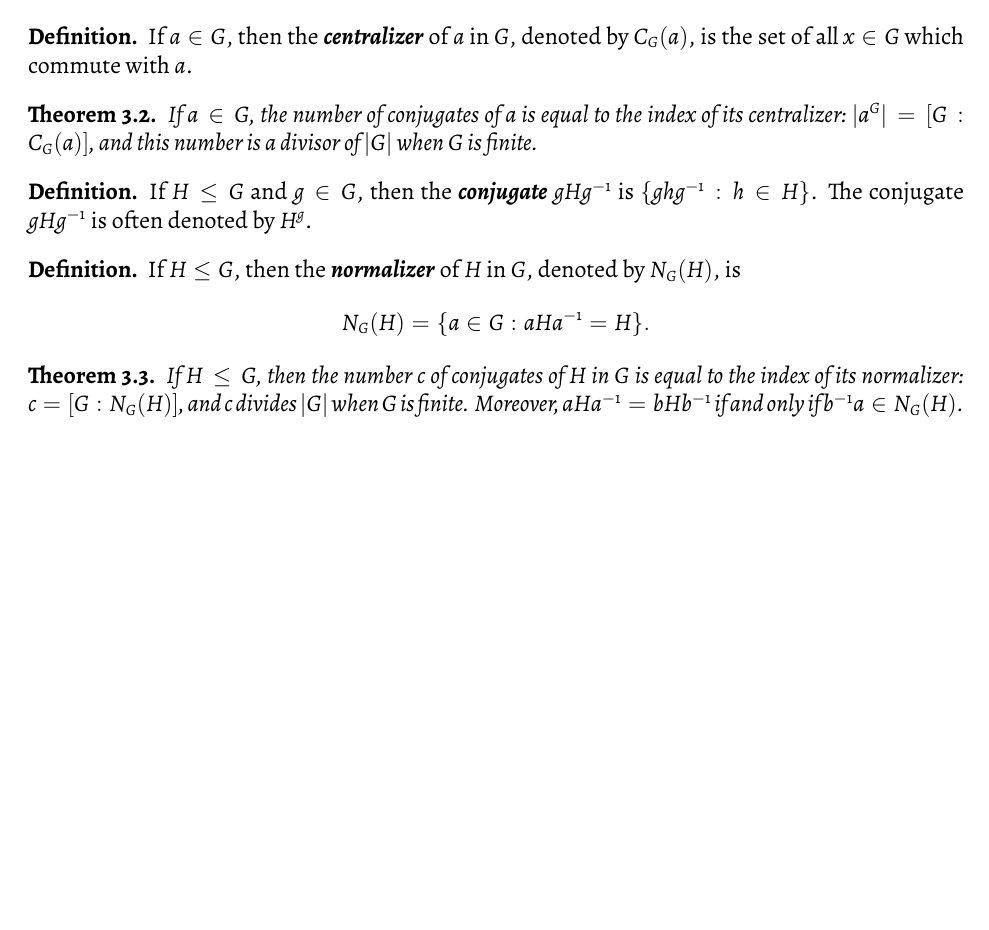
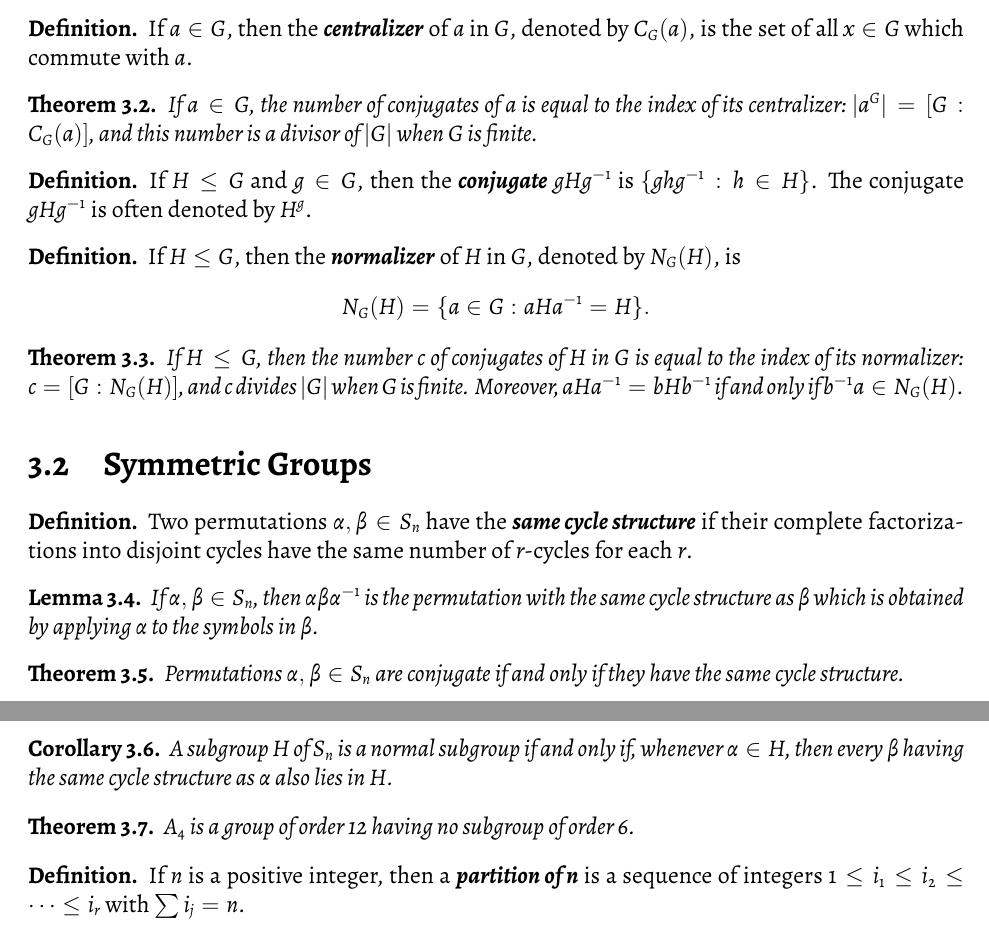
Before and after one commit to robireton/math5014, a LaTeX document (notes.tex): part of page 9 of 9 before the commit and two parts of pages 9 and 10 of 10 after it, the two joined at a grey line, cut so that both start at the same text, the shorter picture padded with empty space. Compiled offline with XeLaTeX.

Commit message:
section 3.2

```diff
--- a/notes.tex
+++ b/notes.tex
@@ -502,4 +500,33 @@
 	If $H\leq G$, then the number $c$ of conjugates of $H$ in $G$ is equal to the index of its normalizer: $c=[G:N_G(H)]$, and $c$ divides $|G|$ when $G$ is finite.
 	Moreover, $aHa^{-1}=bHb^{-1}$ if and only if $b^{-1}a\in N_G(H)$.
 \end{theorem}
+
+\section{Symmetric Groups}
+
+\begin{definition}
+	Two permutations $\alpha,\beta\in S_n$ have the \term{same cycle structure} if their complete factorizations into disjoint
+	cycles have the same number of $r$-cycles for each $r$.
+\end{definition}
+
+\begin{lemma}
+	If $\alpha,\beta\in S_n$, then $\alpha\beta\alpha^{-1}$ is the permutation with the same cycle structure as $\beta$ which is
+	obtained by applying $\alpha$ to the symbols in $\beta$.
+\end{lemma}
+
+\begin{theorem}
+	Permutations $\alpha,\beta\in S_n$ are conjugate if and only if they have the same cycle structure.
+\end{theorem}
+
+\begin{corollary}
+	A subgroup $H$ of $S_n$ is a normal subgroup if and only if, whenever $\alpha\in H$, then every $\beta$ having the same
+	cycle structure as $\alpha$ also lies in $H$.
+\end{corollary}
+
+\begin{theorem}
+	$A_4$ is a group of order 12 having no subgroup of order 6.
+\end{theorem}
+
+\begin{definition}
+	If $n$ is a positive integer, then a \term{partition of n} is a sequence of integers $1\leq i_1\leq i_2\leq\cdots\leq i_r$ with $\sum i_j = n$.
+\end{definition}
 \end{document}
```
Also changed, not shown: notes.tex (2 more changed lines).
